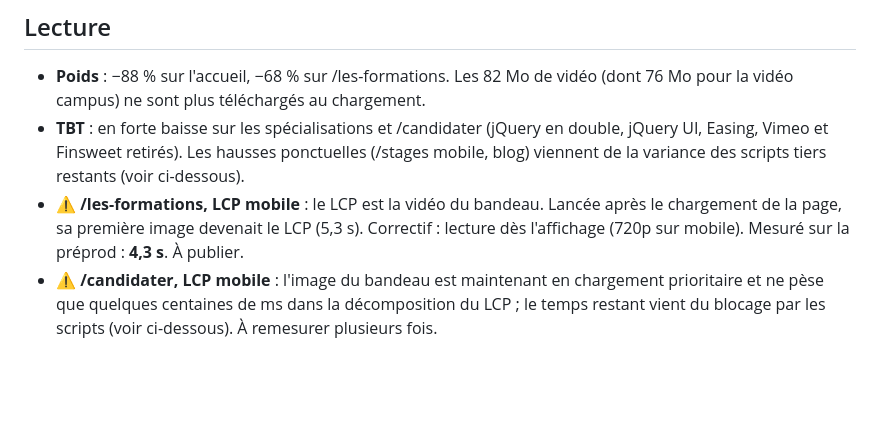
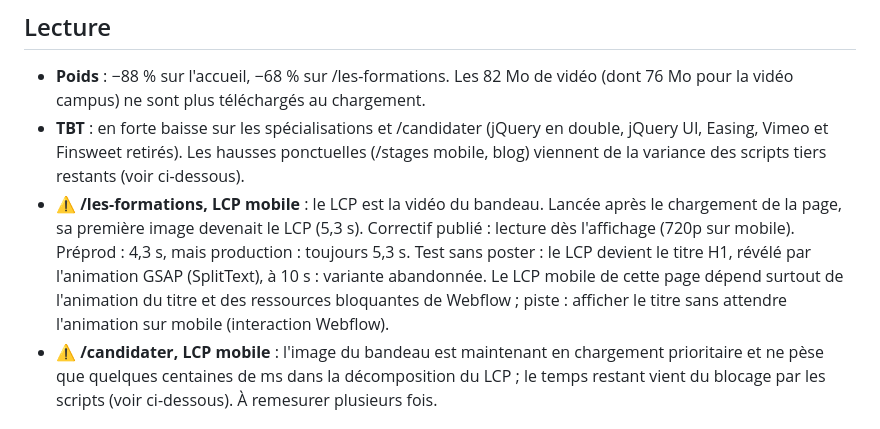
Before and after one commit to Cetezer44/amca-webflow-custom-code, a Markdown page: docs/performance/2026-10-20-apres.md, the part around the change. Drawn GitHub-style; blank space fills up the shorter version.

Commit message:
Mesure après : LCP /les-formations en production, test sans poster abandonné
Co-Authored-By: Claude Opus 5.5 <noreply@anthropic.com>
Claude-Session: https://claude.ai/code/session_01G2g4m413JVsJLph7kKnivt

```diff
--- a/docs/performance/2026-10-20-apres.md
+++ b/docs/performance/2026-10-20-apres.md
@@ -29,7 +29,7 @@ Une mesure par page : en laboratoire, le score et le LCP mobile varient de ±10
 
 - **Poids** : −88 % sur l'accueil, −68 % sur /les-formations. Les 82 Mo de vidéo (dont 76 Mo pour la vidéo campus) ne sont plus téléchargés au chargement.
 - **TBT** : en forte baisse sur les spécialisations et /candidater (jQuery en double, jQuery UI, Easing, Vimeo et Finsweet retirés). Les hausses ponctuelles (/stages mobile, blog) viennent de la variance des scripts tiers restants (voir ci-dessous).
-- **⚠️ /les-formations, LCP mobile** : le LCP est la vidéo du bandeau. Lancée après le chargement de la page, sa première image devenait le LCP (5,3 s). Correctif : lecture dès l'affichage (720p sur mobile). Mesuré sur la préprod : **4,3 s**. À publier.
+- **⚠️ /les-formations, LCP mobile** : le LCP est la vidéo du bandeau. Lancée après le chargement de la page, sa première image devenait le LCP (5,3 s). Correctif publié : lecture dès l'affichage (720p sur mobile). Préprod : 4,3 s, mais production : toujours 5,3 s. Test sans poster : le LCP devient le titre H1, révélé par l'animation GSAP (SplitText), à 10 s : variante abandonnée. Le LCP mobile de cette page dépend surtout de l'animation du titre et des ressources bloquantes de Webflow ; piste : afficher le titre sans attendre l'animation sur mobile (interaction Webflow).
 - **⚠️ /candidater, LCP mobile** : l'image du bandeau est maintenant en chargement prioritaire et ne pèse que quelques centaines de ms dans la décomposition du LCP ; le temps restant vient du blocage par les scripts (voir ci-dessous). À remesurer plusieurs fois.
 
 ## Ce qui freine encore (hors de notre code)
```
